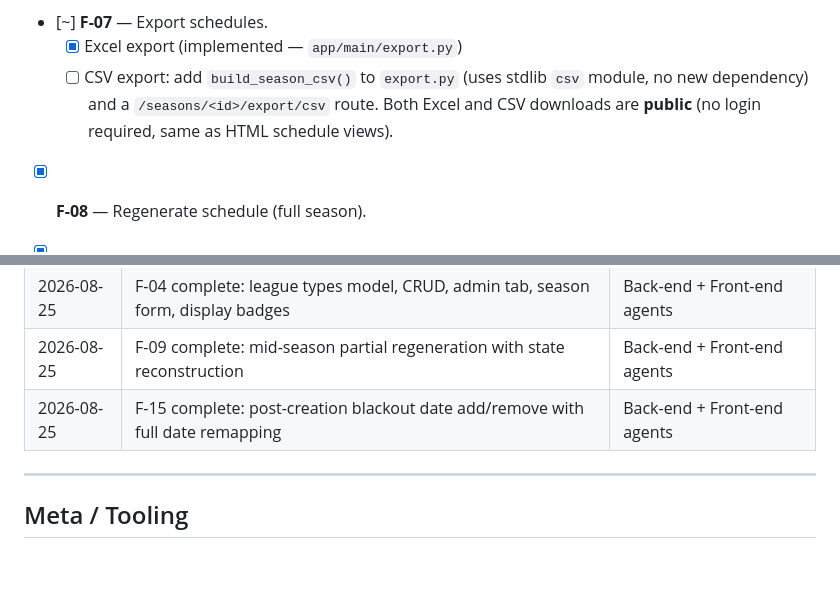
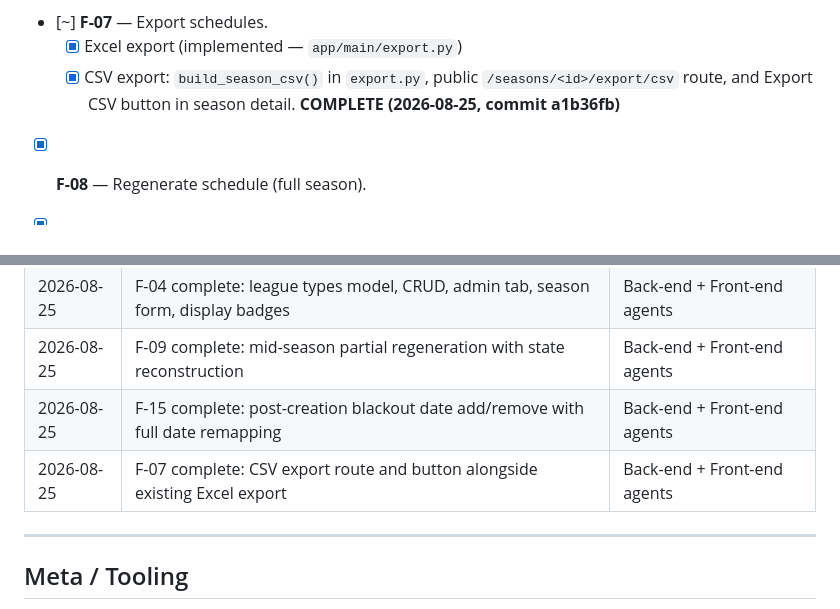
Before and after one commit to SomeClown/pool-league-scheduler, a Markdown page: PROJECT_PLAN.md, 2 parts joined by grey strips. Drawn GitHub-style; blank space fills up the shorter version.

Commit message:
Mark F-07 complete in project plan; update change log
Co-Authored-By: Claude Sonnet 4.6 <noreply@anthropic.com>

```diff
--- a/PROJECT_PLAN.md
+++ b/PROJECT_PLAN.md
@@ -104,9 +104,8 @@ back-end before UI polish; front-end redesign last.
 
 - [~] **F-07** — Export schedules.
   - [x] Excel export (implemented — `app/main/export.py`)
-  - [ ] CSV export: add `build_season_csv()` to `export.py` (uses stdlib `csv` module,
-    no new dependency) and a `/seasons/<id>/export/csv` route. Both Excel and CSV
-    downloads are **public** (no login required, same as HTML schedule views).
+  - [x] CSV export: `build_season_csv()` in `export.py`, public `/seasons/<id>/export/csv`
+    route, and Export CSV button in season detail. **COMPLETE (2026-08-25, commit a1b36fb)**
 
 - [x] **F-08** — Regenerate schedule (full season).
 
@@ -227,6 +226,7 @@ to be created as `.claude/agents/uiux.md` before F-01 work begins.
 | 2026-08-25 | F-04 complete: league types model, CRUD, admin tab, season form, display badges | Back-end + Front-end agents |
 | 2026-08-25 | F-09 complete: mid-season partial regeneration with state reconstruction | Back-end + Front-end agents |
 | 2026-08-25 | F-15 complete: post-creation blackout date add/remove with full date remapping | Back-end + Front-end agents |
+| 2026-08-25 | F-07 complete: CSV export route and button alongside existing Excel export | Back-end + Front-end agents |
 
 ---
 
```
